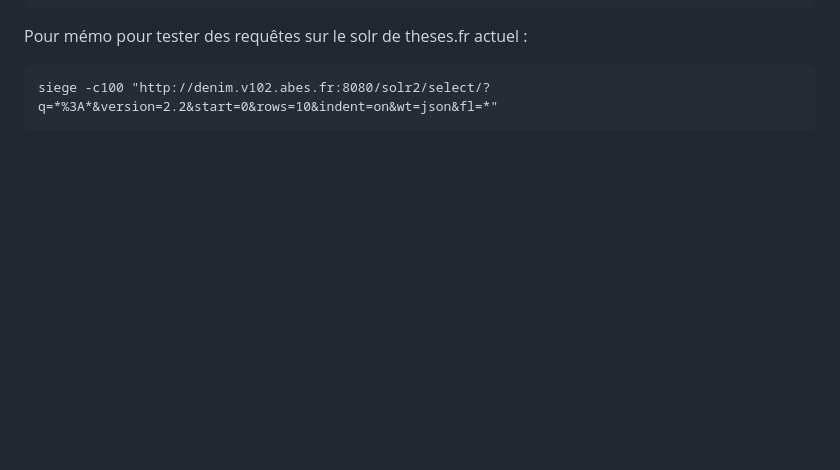
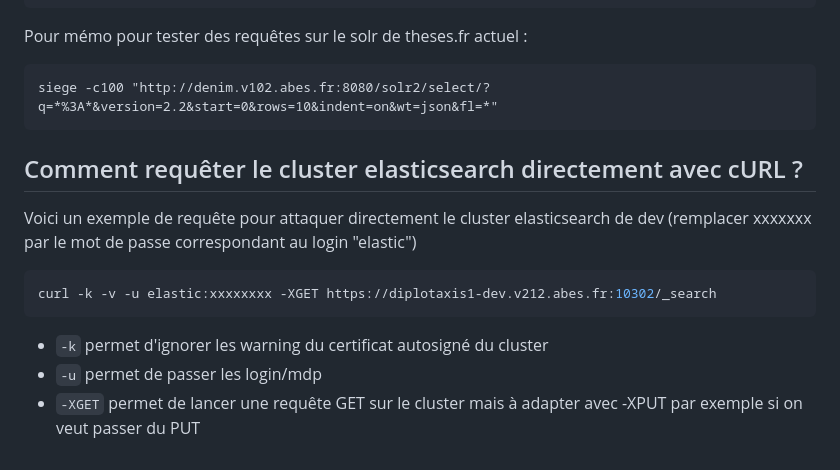
Before and after one commit to abes-esr/theses-docker, a Markdown page: README-faq.md, the part around the change. Rendered like a GitHub page; blank space fills up the shorter version.

````diff
--- a/README-faq.md
+++ b/README-faq.md
@@ -192,3 +192,14 @@ Pour mémo pour tester des requêtes sur le solr de theses.fr actuel :
 ```
 siege -c100 "http://denim.v102.abes.fr:8080/solr2/select/?q=*%3A*&version=2.2&start=0&rows=10&indent=on&wt=json&fl=*"
 ```
+
+## Comment requêter le cluster elasticsearch directement avec cURL ?
+
+Voici un exemple de requête pour attaquer directement le cluster elasticsearch de dev (remplacer xxxxxxx par le mot de passe correspondant au login "elastic")
+```bash
+curl -k -v -u elastic:xxxxxxxx -XGET https://diplotaxis1-dev.v212.abes.fr:10302/_search
+```
+
+- `-k` permet d'ignorer les warning du certificat autosigné du cluster
+- `-u` permet de passer les login/mdp
+- `-XGET` permet de lancer une requête GET sur le cluster mais à adapter avec -XPUT par exemple si on veut passer du PUT
````
